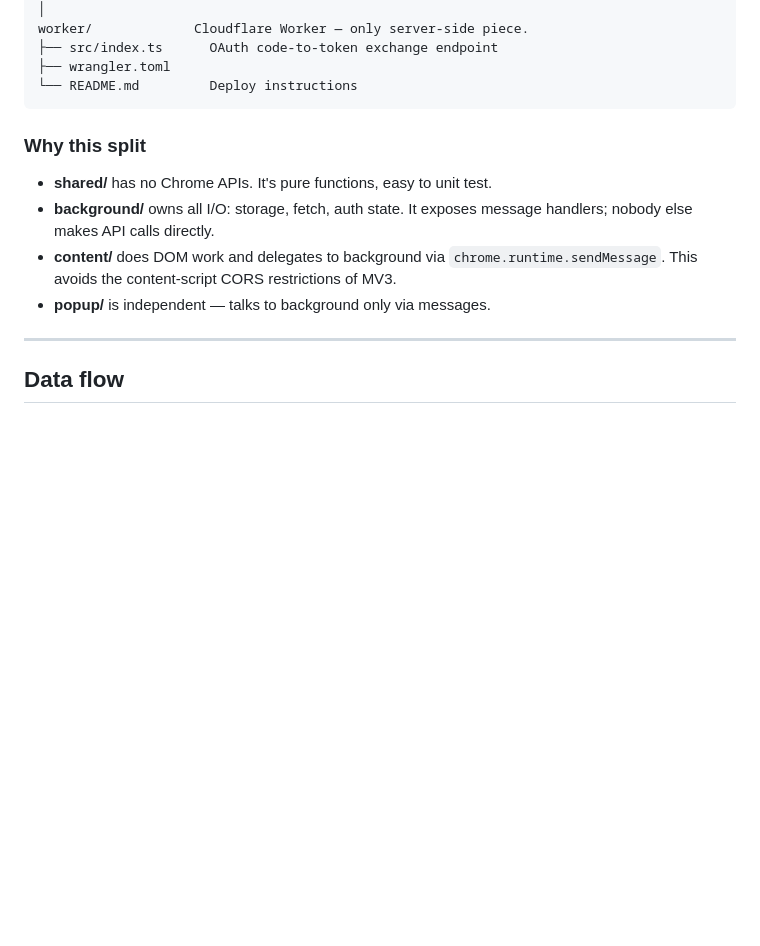
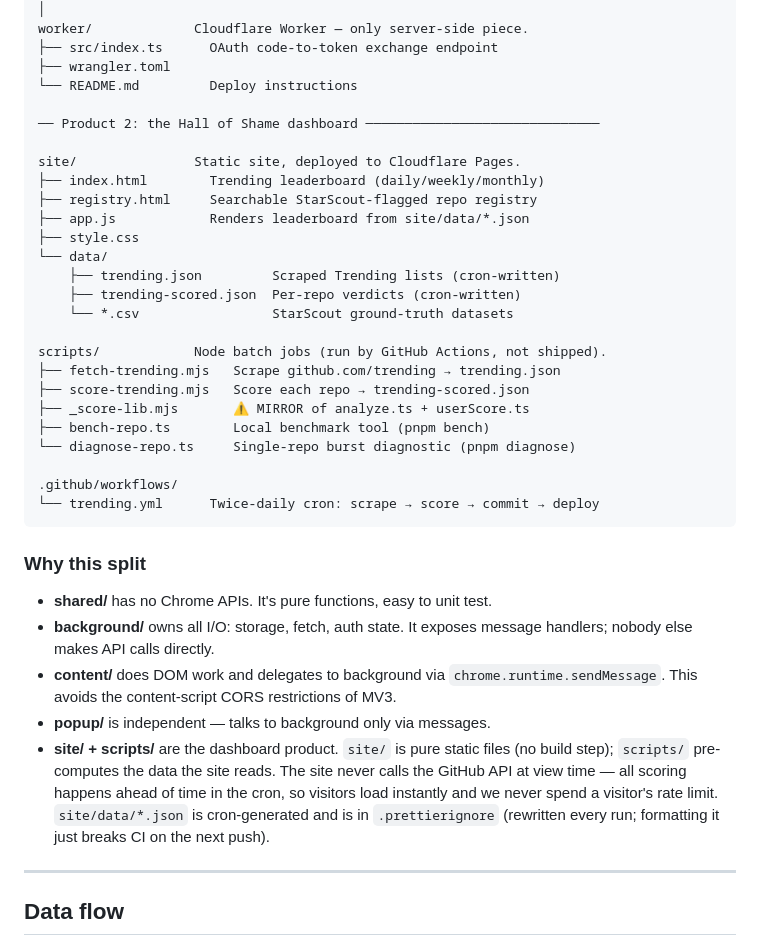
Before and after one commit to serenakeyitan/real-stars, a Markdown page: ARCHITECTURE.md, the part around one of its changes. Drawn GitHub-style; blank space fills up the shorter version.

````diff
--- a/ARCHITECTURE.md
+++ b/ARCHITECTURE.md
@@ -284,6 +325,28 @@ worker/             Cloudflare Worker — only server-side piece.
 ├── src/index.ts      OAuth code-to-token exchange endpoint
 ├── wrangler.toml
 └── README.md         Deploy instructions
+
+── Product 2: the Hall of Shame dashboard ──────────────────────────────
+
+site/               Static site, deployed to Cloudflare Pages.
+├── index.html        Trending leaderboard (daily/weekly/monthly)
+├── registry.html     Searchable StarScout-flagged repo registry
+├── app.js            Renders leaderboard from site/data/*.json
+├── style.css
+└── data/
+    ├── trending.json         Scraped Trending lists (cron-written)
+    ├── trending-scored.json  Per-repo verdicts (cron-written)
+    └── *.csv                 StarScout ground-truth datasets
+
+scripts/            Node batch jobs (run by GitHub Actions, not shipped).
+├── fetch-trending.mjs   Scrape github.com/trending → trending.json
+├── score-trending.mjs   Score each repo → trending-scored.json
+├── _score-lib.mjs       ⚠️ MIRROR of analyze.ts + userScore.ts
+├── bench-repo.ts        Local benchmark tool (pnpm bench)
+└── diagnose-repo.ts     Single-repo burst diagnostic (pnpm diagnose)
+
+.github/workflows/
+└── trending.yml      Twice-daily cron: scrape → score → commit → deploy
 ```
 
 ### Why this split
@@ -295,6 +358,13 @@ worker/             Cloudflare Worker — only server-side piece.
   `chrome.runtime.sendMessage`. This avoids the content-script CORS
   restrictions of MV3.
 - **popup/** is independent — talks to background only via messages.
+- **site/ + scripts/** are the dashboard product. `site/` is pure static
+  files (no build step); `scripts/` pre-computes the data the site reads.
+  The site never calls the GitHub API at view time — all scoring happens
+  ahead of time in the cron, so visitors load instantly and we never
+  spend a visitor's rate limit. `site/data/*.json` is cron-generated and
+  is in `.prettierignore` (rewritten every run; formatting it just
+  breaks CI on the next push).
 
 ---
 
````
Also changed, not shown: other parts of ARCHITECTURE.md (+41 -0 lines), README.md (+19 -2 lines).
